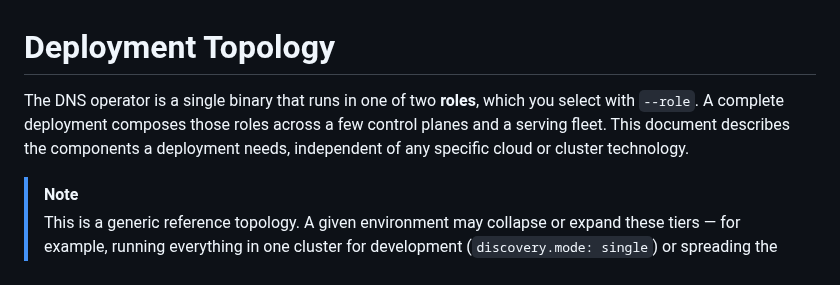
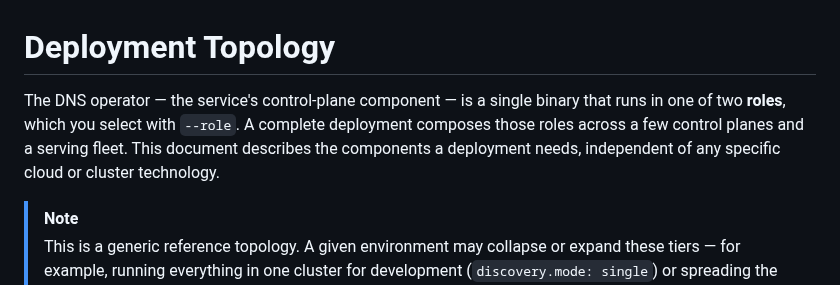
Before and after one commit to datum-cloud/dns-operator, a Markdown page: docs/architecture/topology.md, the part around the change. Drawn GitHub-style.

```diff
--- a/docs/architecture/topology.md
+++ b/docs/architecture/topology.md
@@ -1,9 +1,10 @@
 # Deployment Topology
 
-The DNS operator is a single binary that runs in one of two **roles**, which you
-select with `--role`. A complete deployment composes those roles across a few
-control planes and a serving fleet. This document describes the components a
-deployment needs, independent of any specific cloud or cluster technology.
+The DNS operator — the service's control-plane component — is a single binary
+that runs in one of two **roles**, which you select with `--role`. A complete
+deployment composes those roles across a few control planes and a serving fleet.
+This document describes the components a deployment needs, independent of any
+specific cloud or cluster technology.
 
 > [!NOTE]
 >
```
Also changed, not shown: README.md (+10 -5 lines), docs/architecture/README.md (+11 -6 lines), docs/architecture/diagrams/container-view.png, docs/architecture/diagrams/system-context.png, 3 other files.
